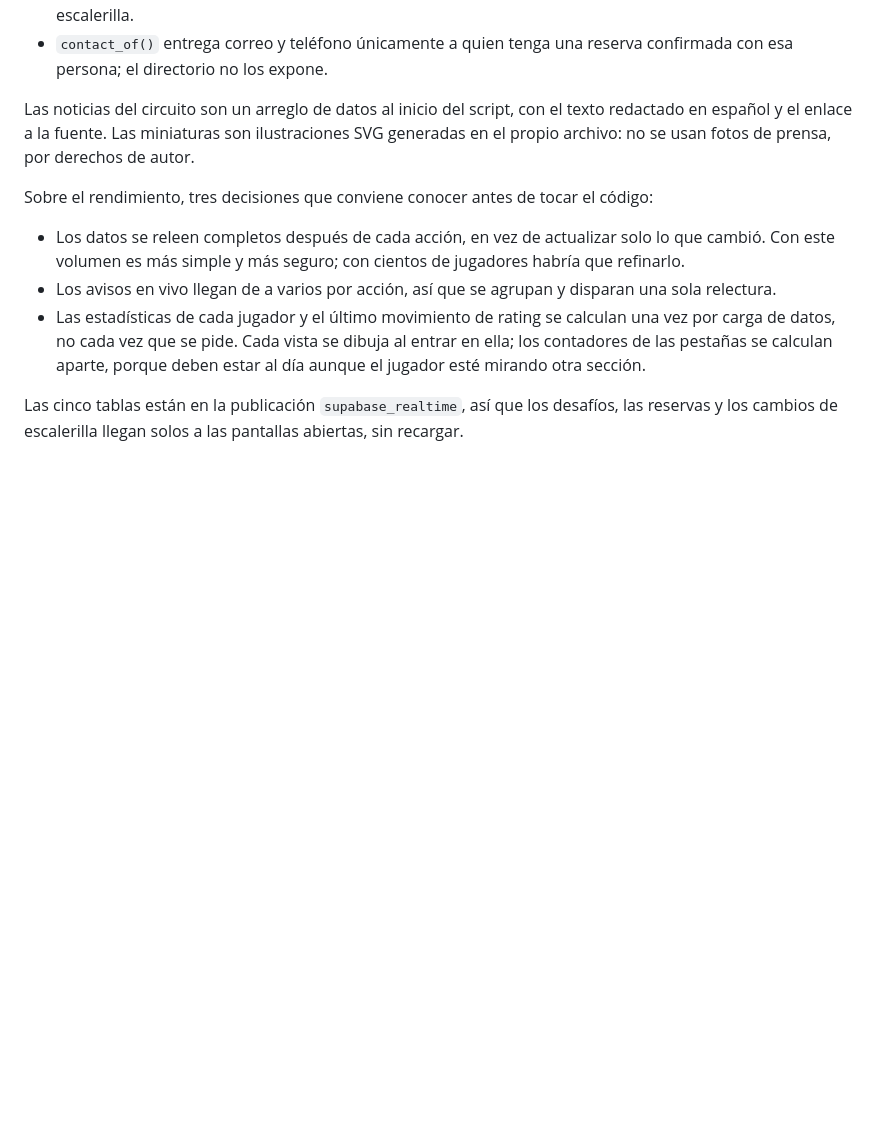
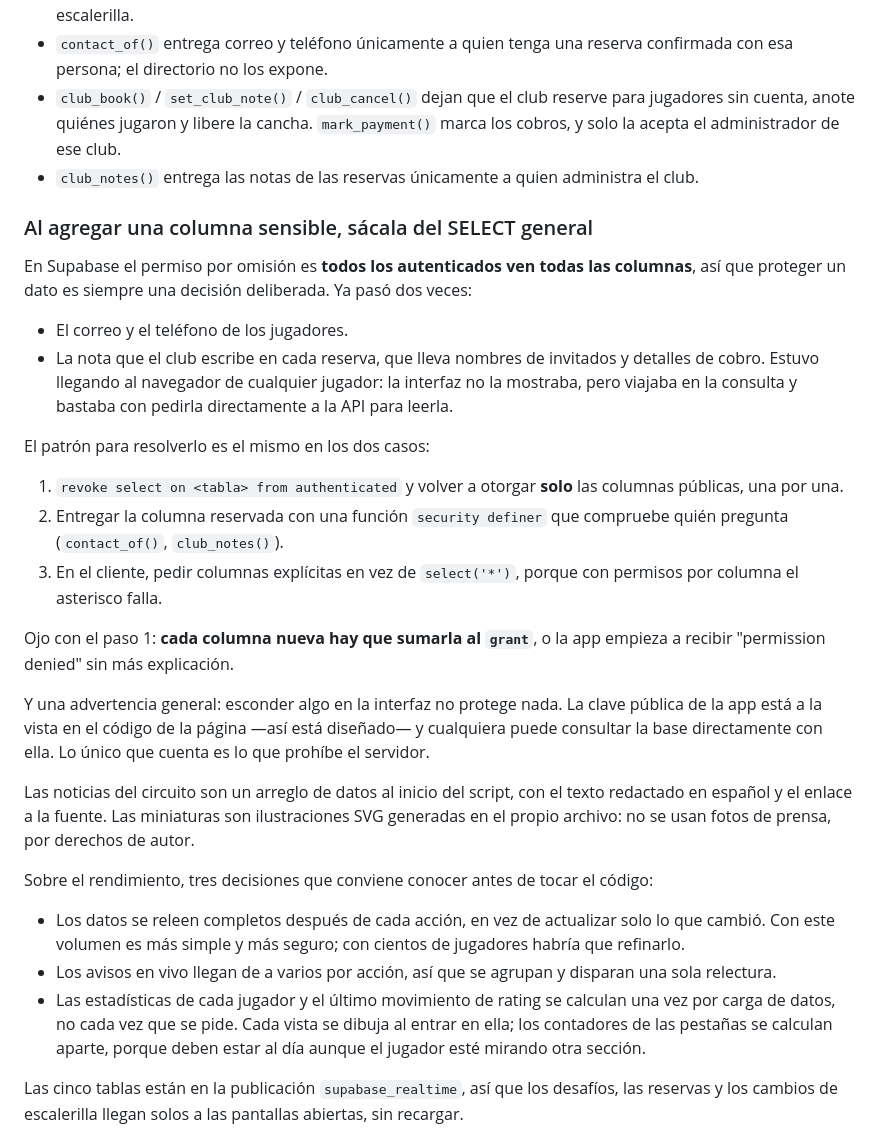
Before and after one commit to Ninjasasin/SquashMatch, a Markdown page: README.md, the part around the change. Rendered like a GitHub page; blank space fills up the shorter version.

Commit message:
Dejar anotado en el README cómo proteger una columna sensible
Ya pasó dos veces —el contacto de los jugadores y la nota de las reservas del
club— que un dato quedó legible para cualquier autenticado porque en Supabase el
permiso por omisión es que todos vean todas las columnas. Queda escrito el
patrón: revocar el select, otorgar columna por columna, entregar la reservada
con una función que compruebe quién pregunta, y pedir columnas explícitas desde
el cliente. Con la advertencia de que esconder algo en la interfaz no protege
nada, porque la clave pública está a la vista y se puede consultar la base
directamente.

Co-Authored-By: Claude Opus 5 <noreply@anthropic.com>

```diff
--- a/README.md
+++ b/README.md
@@ -153,6 +153,37 @@ Lo que corre en el servidor, porque es donde se puede garantizar:
   el intercambio de posiciones de la escalerilla.
 - `contact_of()` entrega correo y teléfono únicamente a quien tenga una reserva
   confirmada con esa persona; el directorio no los expone.
+- `club_book()` / `set_club_note()` / `club_cancel()` dejan que el club reserve para
+  jugadores sin cuenta, anote quiénes jugaron y libere la cancha. `mark_payment()` marca
+  los cobros, y solo la acepta el administrador de ese club.
+- `club_notes()` entrega las notas de las reservas únicamente a quien administra el club.
+
+### Al agregar una columna sensible, sácala del SELECT general
+
+En Supabase el permiso por omisión es **todos los autenticados ven todas las columnas**,
+así que proteger un dato es siempre una decisión deliberada. Ya pasó dos veces:
+
+- El correo y el teléfono de los jugadores.
+- La nota que el club escribe en cada reserva, que lleva nombres de invitados y detalles
+  de cobro. Estuvo llegando al navegador de cualquier jugador: la interfaz no la mostraba,
+  pero viajaba en la consulta y bastaba con pedirla directamente a la API para leerla.
+
+El patrón para resolverlo es el mismo en los dos casos:
+
+1. `revoke select on <tabla> from authenticated` y volver a otorgar **solo** las columnas
+   públicas, una por una.
+2. Entregar la columna reservada con una función `security definer` que compruebe quién
+   pregunta (`contact_of()`, `club_notes()`).
+3. En el cliente, pedir columnas explícitas en vez de `select('*')`, porque con permisos
+   por columna el asterisco falla.
+
+Ojo con el paso 1: **cada columna nueva hay que sumarla al `grant`**, o la app empieza a
+recibir "permission denied" sin más explicación.
+
+Y una advertencia general: esconder algo en la interfaz no protege nada. La clave pública
+de la app está a la vista en el código de la página —así está diseñado— y cualquiera puede
+consultar la base directamente con ella. Lo único que cuenta es lo que prohíbe el
+servidor.
 
 Las noticias del circuito son un arreglo de datos al inicio del script, con el texto
 redactado en español y el enlace a la fuente. Las miniaturas son ilustraciones SVG
```
